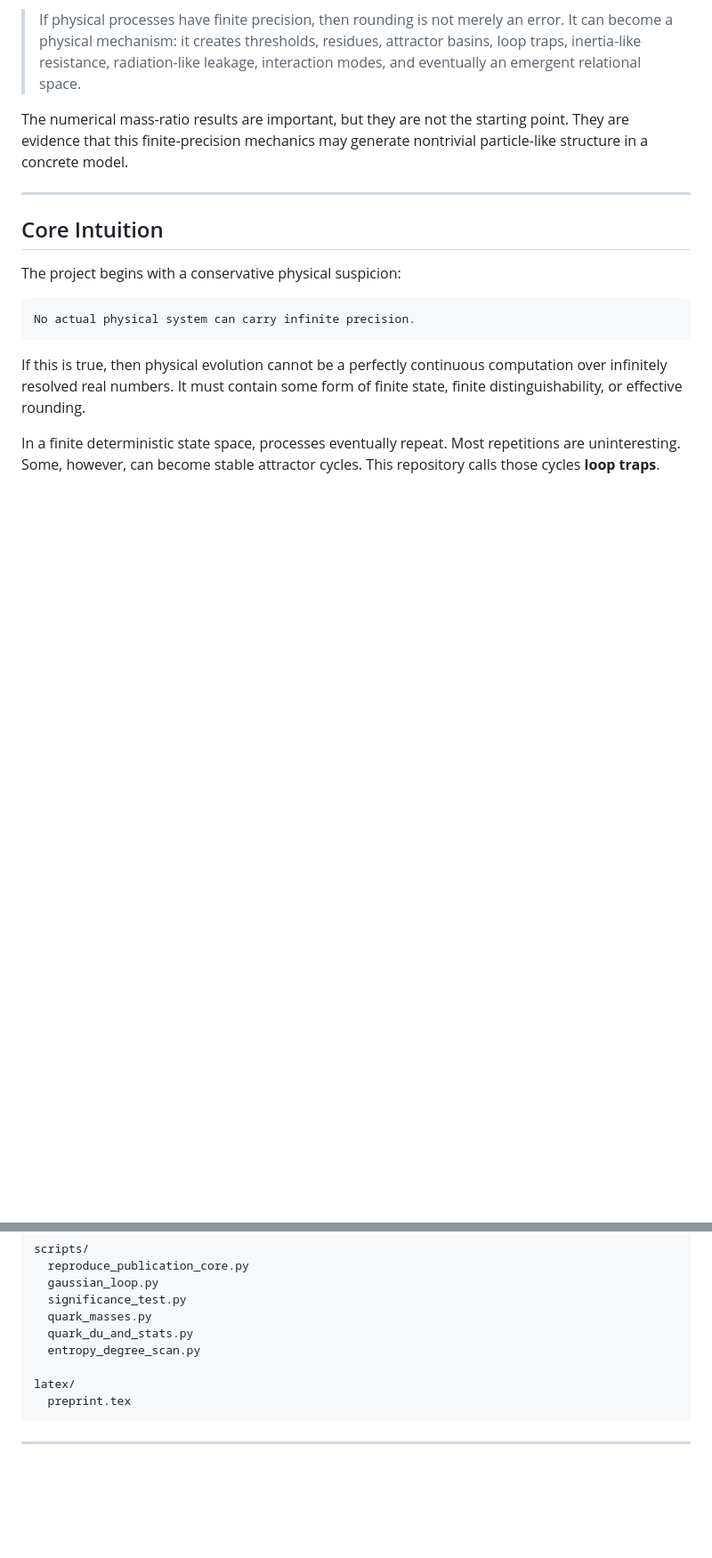
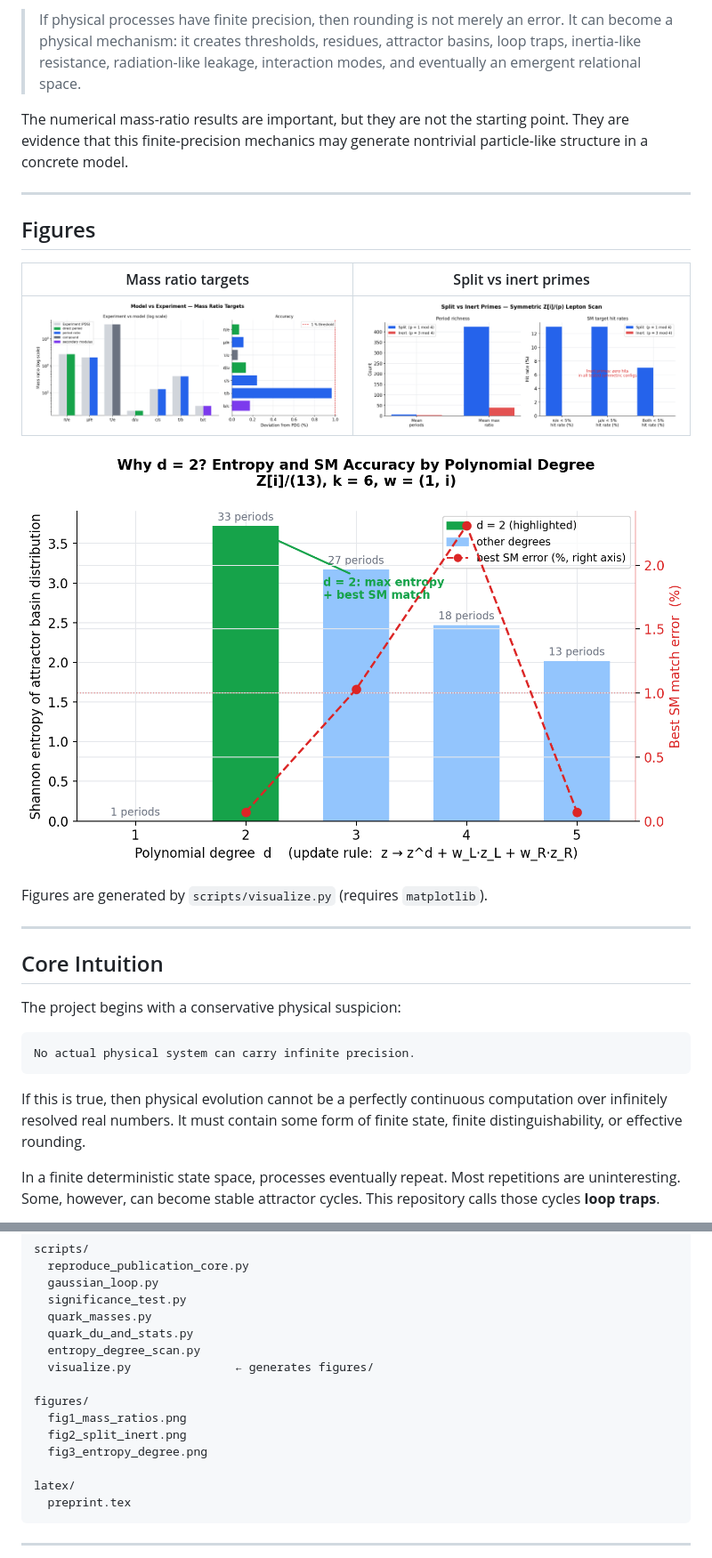
Before and after one commit to reinehr/finite-precision-loop-mechanics, a Markdown page: README.md, 2 parts joined by grey strips. Shown at 89% size. Drawn GitHub-style; pictures changed too: figures/fig1_mass_ratios.png (added), figures/fig2_split_inert.png (added), figures/fig3_entropy_degree.png (added); blank space fills up the shorter version.

```diff
--- a/README.md
+++ b/README.md
@@ -9,6 +9,18 @@ This repository presents a mechanism-first idea:
 > If physical processes have finite precision, then rounding is not merely an error. It can become a physical mechanism: it creates thresholds, residues, attractor basins, loop traps, inertia-like resistance, radiation-like leakage, interaction modes, and eventually an emergent relational space.
 
 The numerical mass-ratio results are important, but they are not the starting point. They are evidence that this finite-precision mechanics may generate nontrivial particle-like structure in a concrete model.
+
+---
+
+## Figures
+
+| Mass ratio targets | Split vs inert primes |
+|---|---|
+| ![Mass ratio comparison](figures/fig1_mass_ratios.png) | ![Split vs inert](figures/fig2_split_inert.png) |
+
+![Entropy and SM accuracy by polynomial degree](figures/fig3_entropy_degree.png)
+
+Figures are generated by `scripts/visualize.py` (requires `matplotlib`).
 
 ---
 
@@ -81,6 +93,12 @@ scripts/
   quark_masses.py
   quark_du_and_stats.py
   entropy_degree_scan.py
+  visualize.py               ← generates figures/
+
+figures/
+  fig1_mass_ratios.png
+  fig2_split_inert.png
+  fig3_entropy_degree.png
 
 latex/
   preprint.tex
```
Also changed, not shown: 2 other files.
